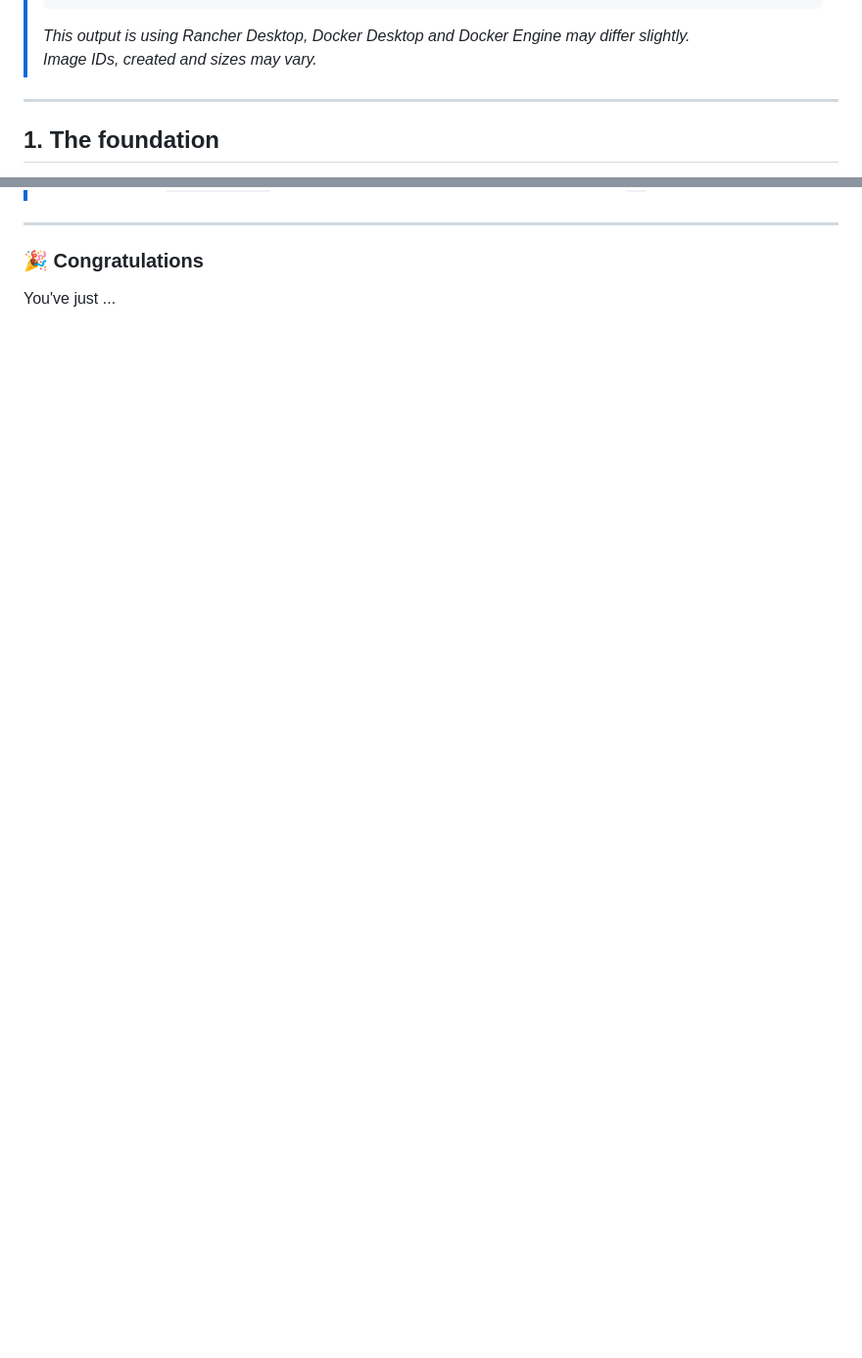
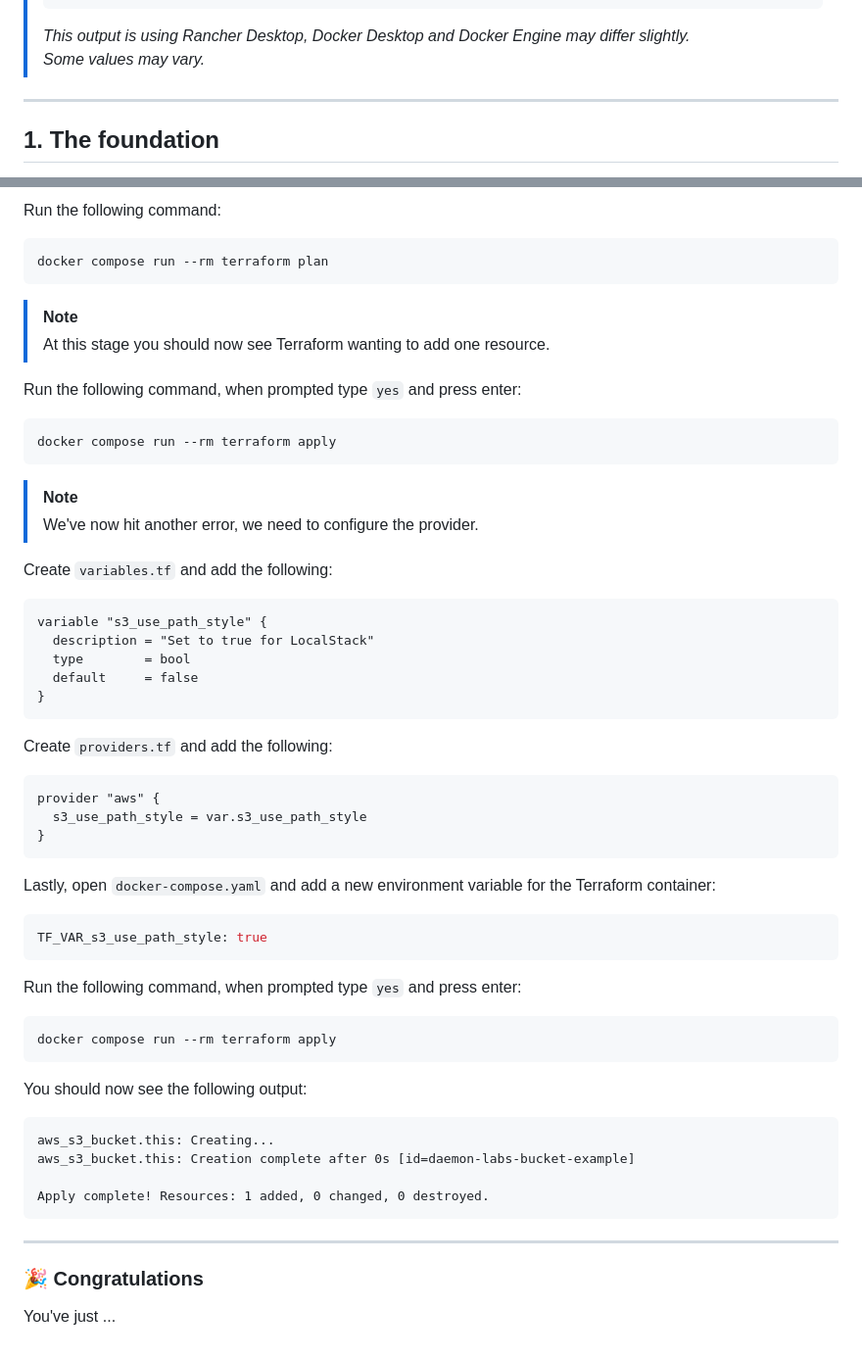
Before and after one commit to daemon-labs-io/docker-terraform-aws, a Markdown page: README.md, 2 parts joined by grey strips. Shown at 98% size. Rendered like a GitHub page; blank space fills up the shorter version.

Commit message:
LocalStack

````diff
--- a/README.md
+++ b/README.md
@@ -51,7 +51,7 @@ docker images
 > ```
 >
 > _This output is using Rancher Desktop, Docker Desktop and Docker Engine may differ slightly._
-> _Image IDs, created and sizes may vary._
+> _Some values may vary._
 
 ---
 
@@ -230,3 +316,60 @@ commands will detect it and remind you to do so if necessary.
+Run the following command:
+
+```shell
+docker compose run --rm terraform plan
+```
+
+> [!NOTE]
+> At this stage you should now see Terraform wanting to add one resource.
+
+Run the following command, when prompted type `yes` and press enter:
+
+```shell
+docker compose run --rm terraform apply
+```
+
+> [!NOTE]
+> We've now hit another error, we need to configure the provider.
+
+Create `variables.tf` and add the following:
+
+```hcl
+variable "s3_use_path_style" {
+  description = "Set to true for LocalStack"
+  type        = bool
+  default     = false
+}
+```
+
+Create `providers.tf` and add the following:
+
+```hcl
+provider "aws" {
+  s3_use_path_style = var.s3_use_path_style
+}
+```
+
+Lastly, open `docker-compose.yaml` and add a new environment variable for the Terraform container:
+
+```yaml
+TF_VAR_s3_use_path_style: true
+```
+
+Run the following command, when prompted type `yes` and press enter:
+
+```shell
+docker compose run --rm terraform apply
+```
+
+You should now see the following output:
+
+```text
+aws_s3_bucket.this: Creating...
+aws_s3_bucket.this: Creation complete after 0s [id=daemon-labs-bucket-example]
+
+Apply complete! Resources: 1 added, 0 changed, 0 destroyed.
+```
+
 ---
 
 ### 🎉 Congratulations
````
Also changed, not shown: other parts of README.md (+86 -0 lines).
